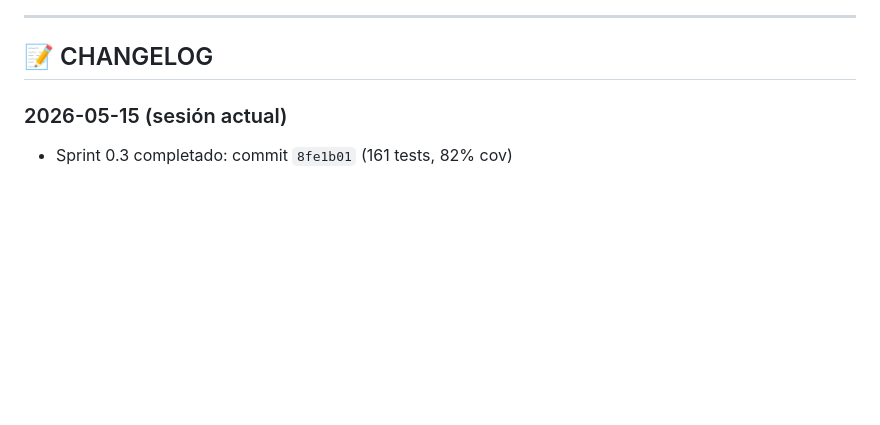
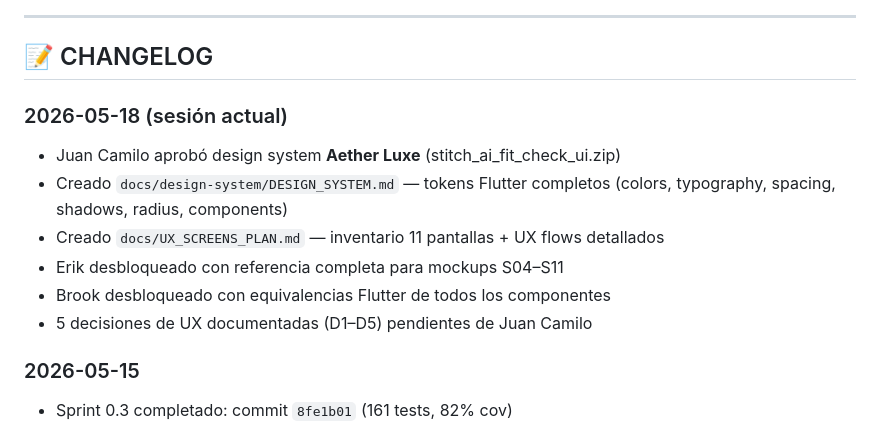
Before and after one commit to jucagio/AGENCIA, a Markdown page: asesor-imagen-ai/docs/SPRINT_TRACKER.md, the part around one of its changes. Drawn GitHub-style; blank space fills up the shorter version.

```diff
--- a/asesor-imagen-ai/docs/SPRINT_TRACKER.md
+++ b/asesor-imagen-ai/docs/SPRINT_TRACKER.md
@@ -193,7 +210,15 @@
 
 ## 📝 CHANGELOG
 
-### 2026-05-15 (sesión actual)
+### 2026-05-18 (sesión actual)
+- Juan Camilo aprobó design system **Aether Luxe** (stitch_ai_fit_check_ui.zip)
+- Creado `docs/design-system/DESIGN_SYSTEM.md` — tokens Flutter completos (colors, typography, spacing, shadows, radius, components)
+- Creado `docs/UX_SCREENS_PLAN.md` — inventario 11 pantallas + UX flows detallados
+- Erik desbloqueado con referencia completa para mockups S04–S11
+- Brook desbloqueado con equivalencias Flutter de todos los componentes
+- 5 decisiones de UX documentadas (D1–D5) pendientes de Juan Camilo
+
+### 2026-05-15
 - Sprint 0.3 completado: commit `8fe1b01` (161 tests, 82% cov)
 - Security patch `6fca4a8`: 7 hallazgos Cyber Neo + 2 P0 Ego resueltos
   - SSRF (AnyHttpUrl en image_url wardrobe + body_analysis)
```
Also changed, not shown: other parts of asesor-imagen-ai/docs/SPRINT_TRACKER.md (+29 -12 lines), asesor-imagen-ai/docs/UX_SCREENS_PLAN.md (added, +363 -0 lines), 1 other file.
